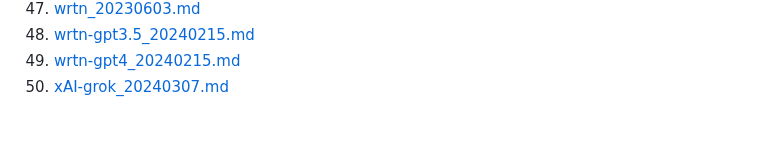
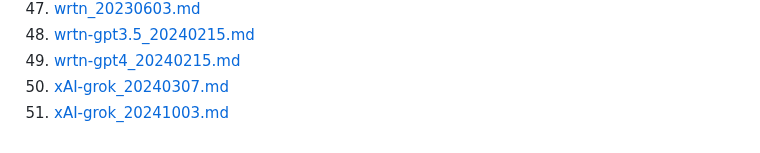
Before and after one commit to jujumilk3/leaked-system-prompts, a Markdown page: README.md, the part around the change. Drawn GitHub-style.

Commit message:
xAI grok 20241003

```diff
--- a/README.md
+++ b/README.md
@@ -52,3 +52,4 @@ Collection of leaked prompts
 48. [wrtn-gpt3.5_20240215.md](./wrtn-gpt3.5_20240215.md)
 49. [wrtn-gpt4_20240215.md](./wrtn-gpt4_20240215.md)
 50. [xAI-grok_20240307.md](./xAI-grok_20240307.md)
+51. [xAI-grok_20241003.md](./xAI-grok_20241003.md)
```
Also changed, not shown: xAI-grok_20241003.md (added, +112 -0 lines).
